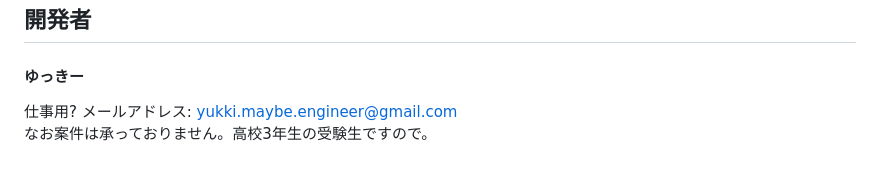
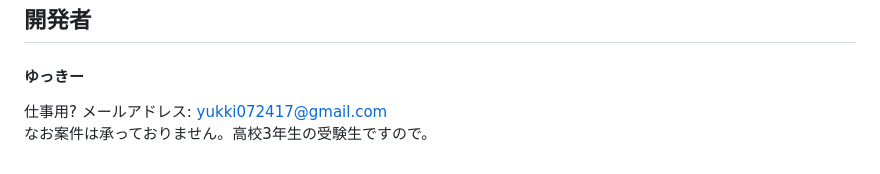
Before and after one commit to yukki072417/Kashidasu, a Markdown page: docs/README.md, the part around the change. Rendered like a GitHub page.

Commit message:
メアドを変更

```diff
--- a/docs/README.md
+++ b/docs/README.md
@@ -101,5 +101,5 @@ IPv4の値がIPv4のアドレスです。こちらをアクセス元のPCのブ
 ## 開発者
 
 #### ゆっきー
-仕事用? メールアドレス: yukki.maybe.engineer@gmail.com<br>
+仕事用? メールアドレス: yukki072417@gmail.com<br>
 なお案件は承っておりません。高校3年生の受験生ですので。
```
